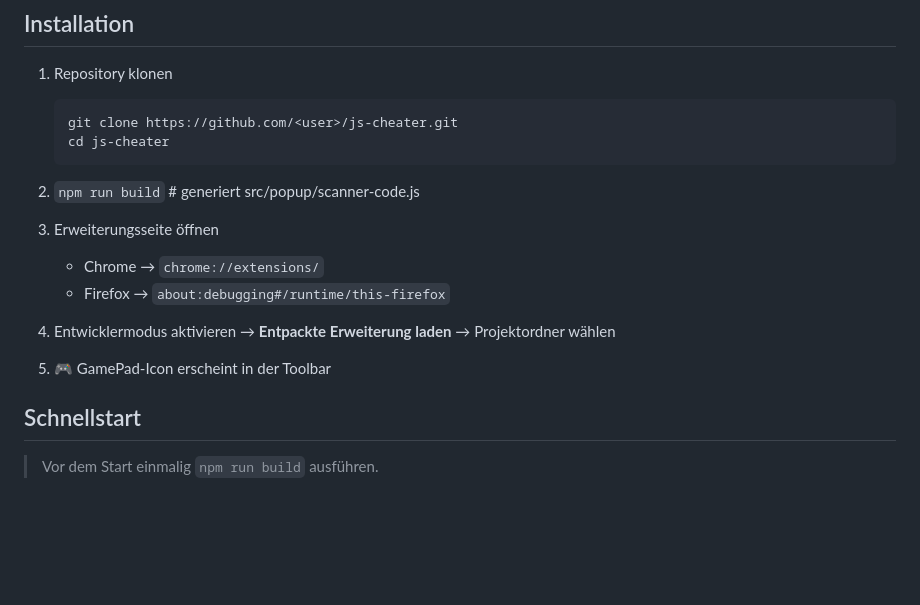
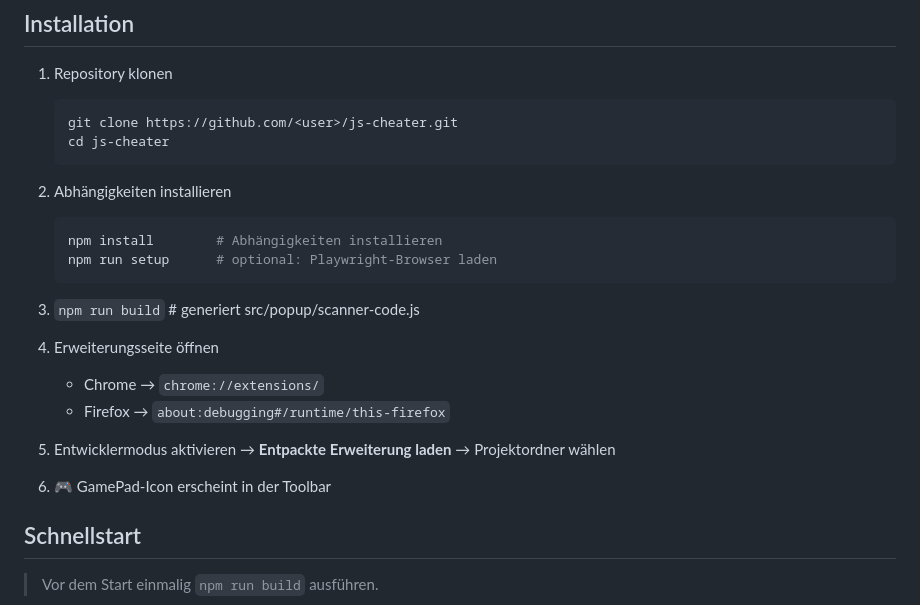
Before and after one commit to michakevin/js-cheater, a Markdown page: README.md, the part around the change. Rendered like a GitHub page; blank space fills up the shorter version.

Commit message:
docs: update installation instructions

````diff
--- a/README.md
+++ b/README.md
@@ -42,13 +42,19 @@ Viele Spiele liefern strenge CSP‑Header. Daher wird der Scanner nicht automati
    git clone https://github.com/<user>/js-cheater.git
    cd js-cheater
    ```
+2. Abhängigkeiten installieren
 
-2. `npm run build`   # generiert src/popup/scanner-code.js
-3. Erweiterungsseite öffnen
+   ```bash
+   npm install        # Abhängigkeiten installieren
+   npm run setup      # optional: Playwright-Browser laden
+   ```
+
+3. `npm run build`   # generiert src/popup/scanner-code.js
+4. Erweiterungsseite öffnen
    - Chrome → `chrome://extensions/`
    - Firefox → `about:debugging#/runtime/this-firefox`
-4. Entwicklermodus aktivieren → **Entpackte Erweiterung laden** → Projektordner wählen
-5. 🎮 GamePad‑Icon erscheint in der Toolbar
+5. Entwicklermodus aktivieren → **Entpackte Erweiterung laden** → Projektordner wählen
+6. 🎮 GamePad‑Icon erscheint in der Toolbar
 
 ## Schnellstart
 
````
